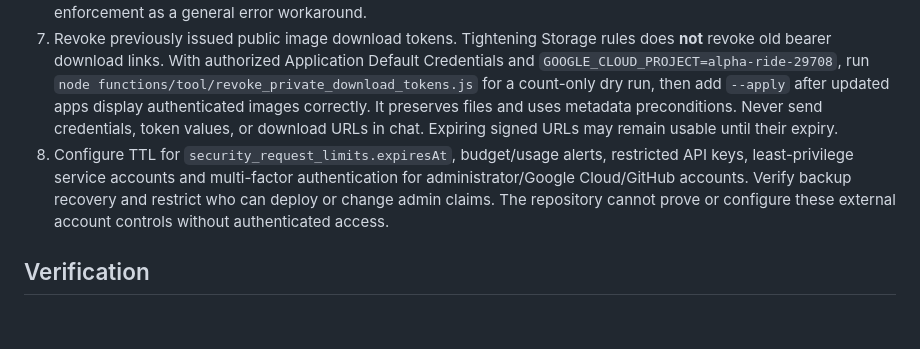
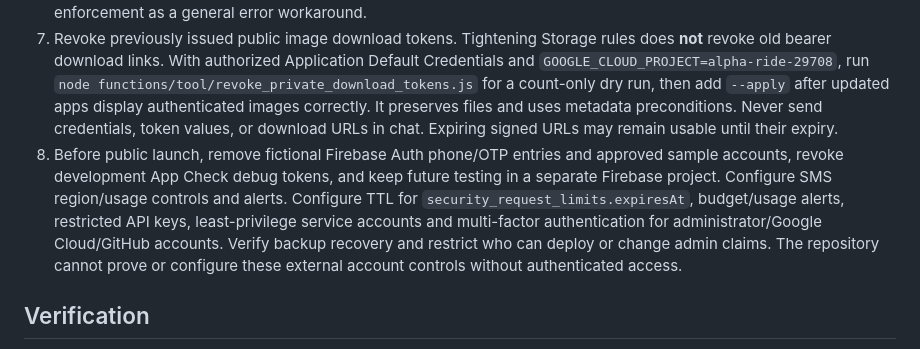
Before and after one commit to Isaac-56/alpharide, a Markdown page: docs/security-hardening-rollout.md, the part around the change. GitHub-like rendering; blank space fills up the shorter version.

Commit message:
Document removal of test phone and attestation bypass credentials before public launch

```diff
--- a/docs/security-hardening-rollout.md
+++ b/docs/security-hardening-rollout.md
@@ -24,7 +24,7 @@ This release closes the identified source-level privacy and trust gaps. It is no
 5. Register both Android apps in Firebase App Check with their production SHA-256 certificates and Play Integrity; configure Apple attestation for iOS distribution. Register the admin/dispatcher web app and its actual domains, and put its **public** reCAPTCHA Enterprise site key into `admin/security-config.js`, then deploy hosting. Verify valid tokens in App Check metrics on real distribution builds; configure legitimate sideload/test-device support explicitly rather than bypassing server checks.
 6. After all intended clients and admin/dispatcher have valid tokens, set `ALPHA_ENFORCE_APP_CHECK=true` in the ignored `functions/.env.alpha-ride-29708` file and redeploy functions. Enable App Check enforcement for Firestore, Realtime Database and Storage in Firebase Console. These live-console actions have not been performed by this source change. Old/unregistered clients will be rejected once enforced. Test this before a public release; do not disable enforcement as a general error workaround.
 7. Revoke previously issued public image download tokens. Tightening Storage rules does **not** revoke old bearer download links. With authorized Application Default Credentials and `GOOGLE_CLOUD_PROJECT=alpha-ride-29708`, run `node functions/tool/revoke_private_download_tokens.js` for a count-only dry run, then add `--apply` after updated apps display authenticated images correctly. It preserves files and uses metadata preconditions. Never send credentials, token values, or download URLs in chat. Expiring signed URLs may remain usable until their expiry.
-8. Configure TTL for `security_request_limits.expiresAt`, budget/usage alerts, restricted API keys, least-privilege service accounts and multi-factor authentication for administrator/Google Cloud/GitHub accounts. Verify backup recovery and restrict who can deploy or change admin claims. The repository cannot prove or configure these external account controls without authenticated access.
+8. Before public launch, remove fictional Firebase Auth phone/OTP entries and approved sample accounts, revoke development App Check debug tokens, and keep future testing in a separate Firebase project. Configure SMS region/usage controls and alerts. Configure TTL for `security_request_limits.expiresAt`, budget/usage alerts, restricted API keys, least-privilege service accounts and multi-factor authentication for administrator/Google Cloud/GitHub accounts. Verify backup recovery and restrict who can deploy or change admin claims. The repository cannot prove or configure these external account controls without authenticated access.
 
 ## Verification
 
```
